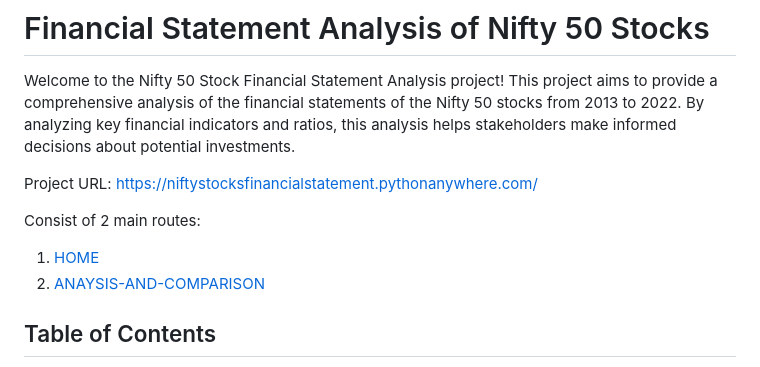
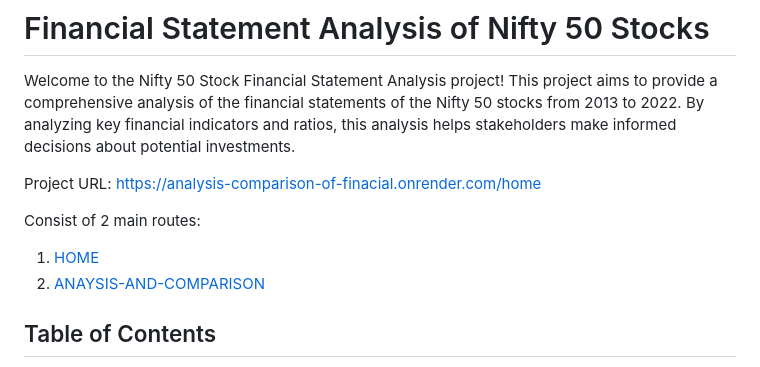
Before and after one commit to Ayush-Patel15/Analysis-Comparison_of_finacial_statements, a Markdown page: Readme.md, the part around one of its changes. Drawn GitHub-style.

```diff
--- a/Readme.md
+++ b/Readme.md
@@ -2,7 +2,7 @@
 
 Welcome to the Nifty 50 Stock Financial Statement Analysis project! This project aims to provide a comprehensive analysis of the financial statements of the Nifty 50 stocks from 2013 to 2022. By analyzing key financial indicators and ratios, this analysis helps stakeholders make informed decisions about potential investments.
 
-Project URL: [https://niftystocksfinancialstatement.pythonanywhere.com/](URL)
+Project URL: [https://analysis-comparison-of-finacial.onrender.com/home](URL)
 
 Consist of 2 main routes:
 
```
Also changed, not shown: other parts of Readme.md (+3 -3 lines).
